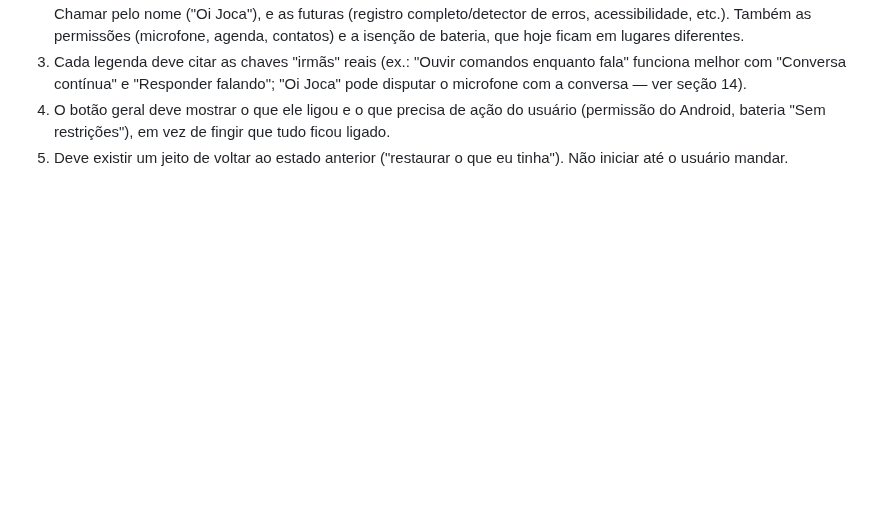
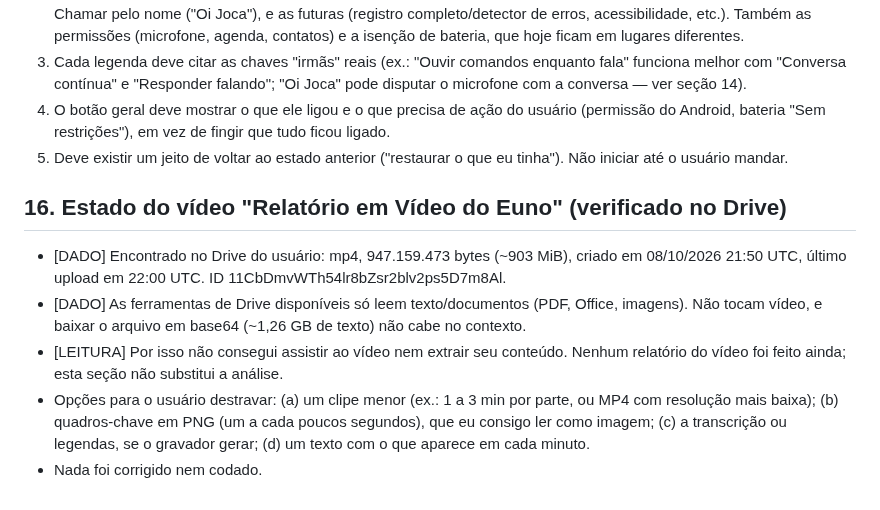
Before and after one commit to JoctaEng/PROJETO-JARVIS-ANDROID, a Markdown page: docs/TESTE-V0.10.0.md, the part around the change. Rendered like a GitHub page; blank space fills up the shorter version.

Commit message:
docs: estado do vídeo do teste (encontrado, não legível pelas ferramentas de Drive)
Co-Authored-By: Claude Haiku 5.5 <noreply@anthropic.com>
Claude-Session: https://claude.ai/code/session_01WJAnXCPXwfWoP7eTqpZ9QE

```diff
--- a/docs/TESTE-V0.10.0.md
+++ b/docs/TESTE-V0.10.0.md
@@ -104,3 +104,10 @@ Observações para quem for implementar (sugestões, não decisões):
 4. O botão geral deve mostrar o que ele ligou e o que precisa de ação do usuário (permissão do Android, bateria "Sem restrições"), em vez de fingir que tudo ficou ligado.
 5. Deve existir um jeito de voltar ao estado anterior ("restaurar o que eu tinha").
 Não iniciar até o usuário mandar.
+
+## 16. Estado do vídeo "Relatório em Vídeo do Euno" (verificado no Drive)
+- [DADO] Encontrado no Drive do usuário: mp4, 947.159.473 bytes (~903 MiB), criado em 08/10/2026 21:50 UTC, último upload em 22:00 UTC. ID 11CbDmvWTh54lr8bZsr2blv2ps5D7m8Al.
+- [DADO] As ferramentas de Drive disponíveis só leem texto/documentos (PDF, Office, imagens). Não tocam vídeo, e baixar o arquivo em base64 (~1,26 GB de texto) não cabe no contexto.
+- [LEITURA] Por isso não consegui assistir ao vídeo nem extrair seu conteúdo. Nenhum relatório do vídeo foi feito ainda; esta seção não substitui a análise.
+- Opções para o usuário destravar: (a) um clipe menor (ex.: 1 a 3 min por parte, ou MP4 com resolução mais baixa); (b) quadros-chave em PNG (um a cada poucos segundos), que eu consigo ler como imagem; (c) a transcrição ou legendas, se o gravador gerar; (d) um texto com o que aparece em cada minuto.
+- Nada foi corrigido nem codado.
```
